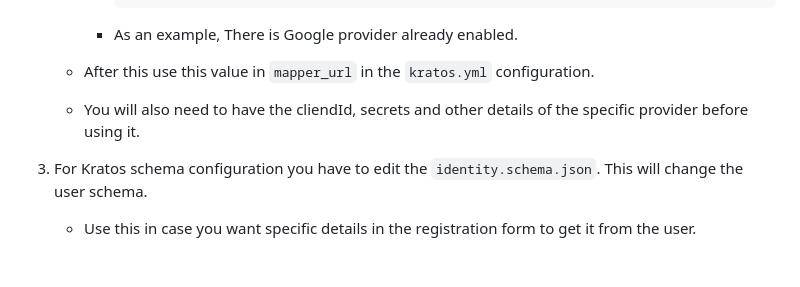
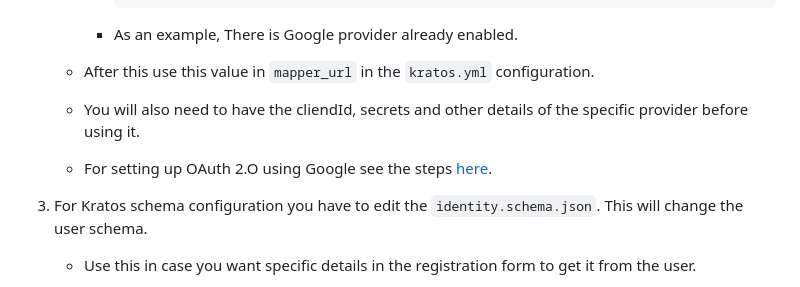
Before and after one commit to Improwised/golang-api, a Markdown page: pkg/kratos/readme.md, the part around the change. Drawn GitHub-style; blank space fills up the shorter version.

Commit message:
fix: docs for creating OAUth client

````diff
--- a/pkg/kratos/readme.md
+++ b/pkg/kratos/readme.md
@@ -46,6 +46,8 @@ For configuring kratos according to the requirements you'll have to update file
         - As an example, There is Google provider already enabled.
     - After this use this value in `mapper_url` in the `kratos.yml` configuration.
     - You will also need to have the cliendId, secrets and other details of the specific provider before using it.
+    - For setting up OAuth 2.O using Google see the steps [here](https://support.google.com/cloud/answer/6158849?hl=en).
+
 3. For Kratos schema configuration you have to edit the ```identity.schema.json```. This will change the user schema.
 
     - Use this in case you want specific details in the registration form to get it from the user.
````
